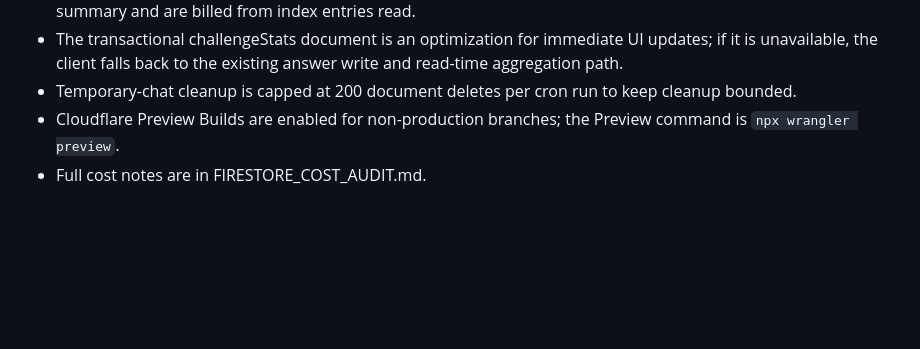
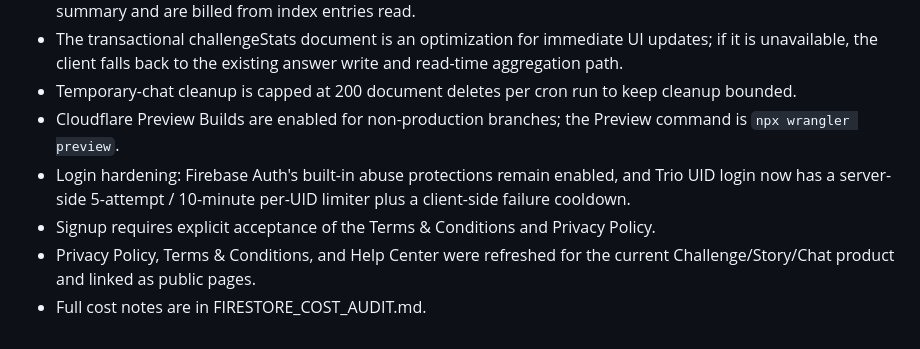
Before and after one commit to nikhilkumar210h-debug/trio_day_nikhilkumar, a Markdown page: README.md, the part around the change. Rendered like a GitHub page; blank space fills up the shorter version.

Commit message:
docs: record policy and auth hardening

```diff
--- a/README.md
+++ b/README.md
@@ -148,4 +148,7 @@ The current release branch implements the planned Challenge-first loop in one pa
 - The transactional challengeStats document is an optimization for immediate UI updates; if it is unavailable, the client falls back to the existing answer write and read-time aggregation path.
 - Temporary-chat cleanup is capped at 200 document deletes per cron run to keep cleanup bounded.
 - Cloudflare Preview Builds are enabled for non-production branches; the Preview command is `npx wrangler preview`.
+- Login hardening: Firebase Auth's built-in abuse protections remain enabled, and Trio UID login now has a server-side 5-attempt / 10-minute per-UID limiter plus a client-side failure cooldown.
+- Signup requires explicit acceptance of the Terms & Conditions and Privacy Policy.
+- Privacy Policy, Terms & Conditions, and Help Center were refreshed for the current Challenge/Story/Chat product and linked as public pages.
 - Full cost notes are in FIRESTORE_COST_AUDIT.md.
```
